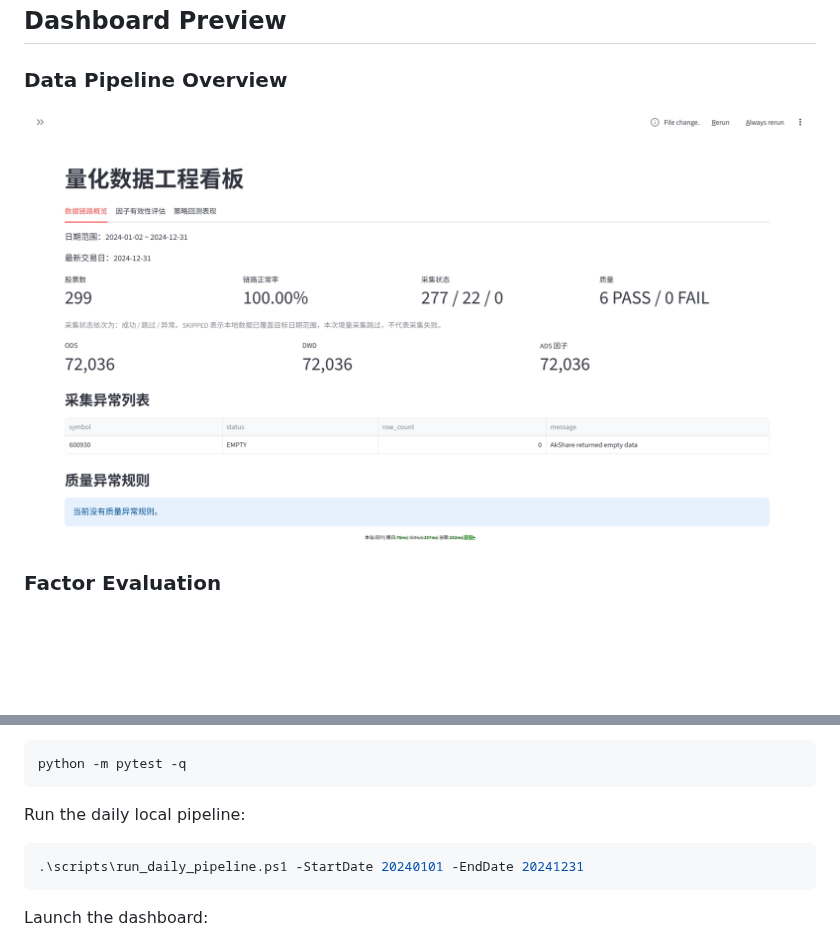
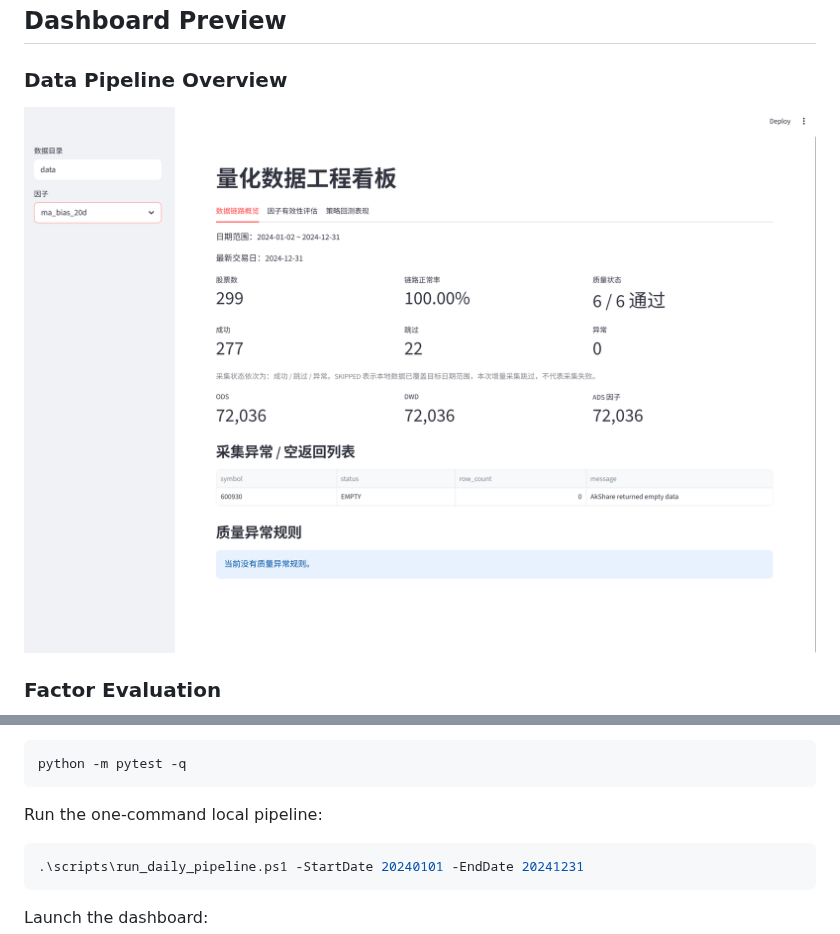
Before and after one commit to Linyihhh1-Hub/quant-data-engineering, a Markdown page: README.md, 2 parts joined by grey strips. Rendered like a GitHub page; pictures changed too: docs/images/dashboard_overview.png; blank space fills up the shorter version.

````diff
--- a/README.md
+++ b/README.md
@@ -84,7 +89,7 @@ Run tests:
 python -m pytest -q
 ```
 
-Run the daily local pipeline:
+Run the one-command local pipeline:
 
 ```powershell
 .\scripts\run_daily_pipeline.ps1 -StartDate 20240101 -EndDate 20241231
````
Also changed, not shown: other parts of README.md (+6 -1 lines).
